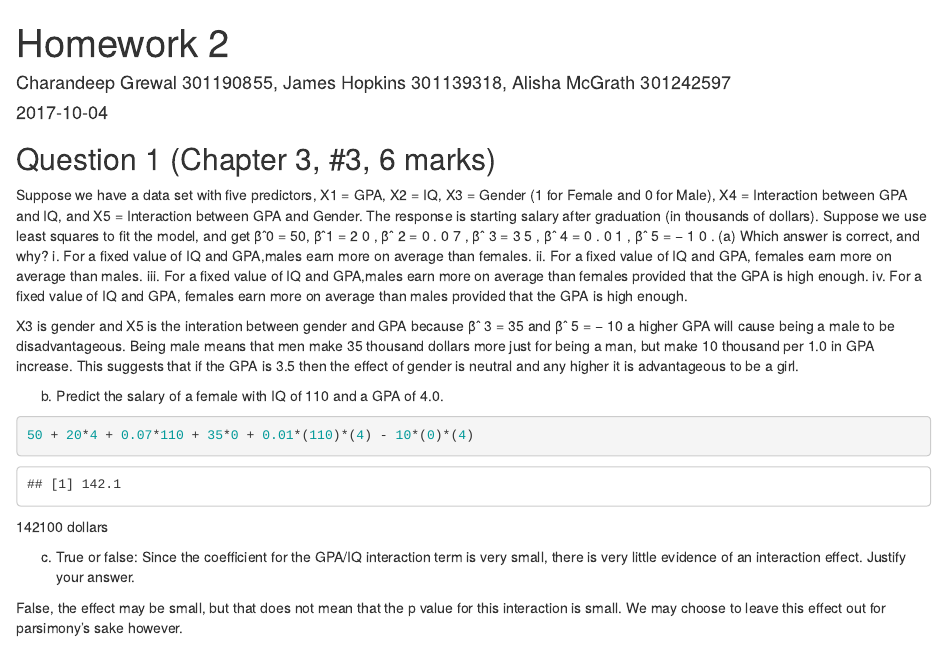
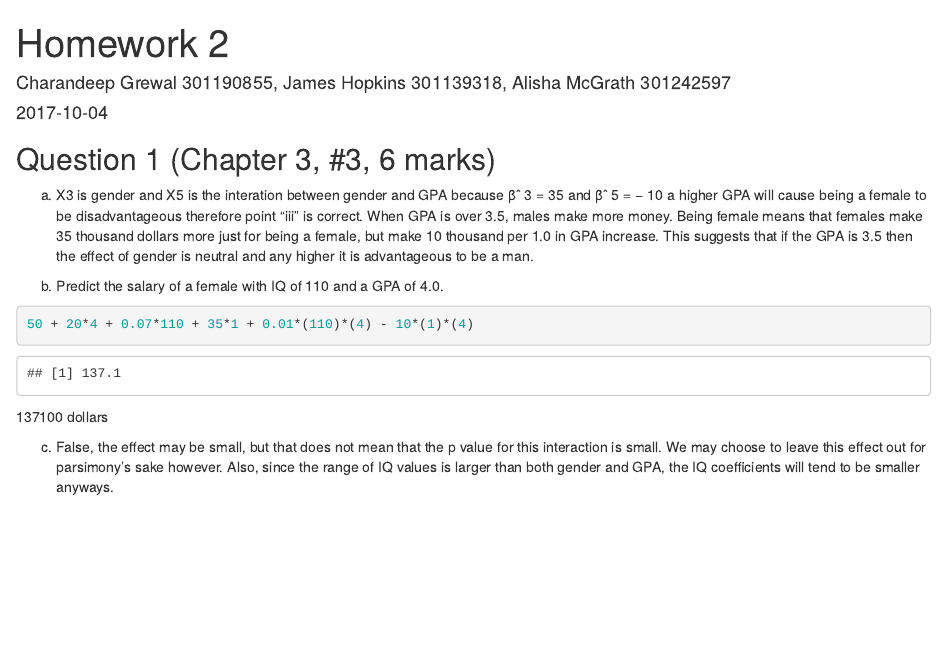
Before and after one commit to jamez-eh/stat452, an R Markdown document (homework2.Rmd): the page in a window 1100 px wide, from its top. Rendered offline with R 4.5, knitr and Pandoc, with nearby package versions; some code elsewhere in the file could not run offline.

Commit message:
Fixed question 1

````diff
--- a/homework2.Rmd
+++ b/homework2.Rmd
@@ -12,25 +12,16 @@ knitr::opts_chunk$set(echo = TRUE)
 
 ## Question 1 (Chapter 3, #3, 6 marks)
 
-Suppose we have a data set with five predictors, X1 = GPA, X2 = IQ, X3 = Gender (1 for Female and 0 for Male), X4 = Interaction between GPA and IQ, and X5 = Interaction between GPA and Gender. The response is starting salary after graduation (in thousands of dollars). Suppose we use least squares to fit the model, and get βˆ0 = 50, βˆ1 = 2 0 , βˆ 2 = 0 . 0 7 , βˆ 3 = 3 5 , βˆ 4 = 0 . 0 1 , βˆ 5 = − 1 0 .
-(a) Which answer is correct, and why?
-i. For a fixed value of IQ and GPA,males earn more on average than females.
-ii. For a fixed value of IQ and GPA, females earn more on average than males.
-iii. For a fixed value of IQ and GPA,males earn more on average than females provided that the GPA is high enough.
-iv. For a fixed value of IQ and GPA, females earn more on average than males provided that the GPA is high enough.
 
-X3 is gender and X5 is the interation between gender and GPA
-because βˆ 3 = 35 and βˆ 5 = − 10 a higher GPA will cause being a male to be disadvantageous. Being male means that men make 35 thousand dollars more just for being a man, but make 10 thousand per 1.0 in GPA increase. This suggests that if the GPA is 3.5 then the effect of gender is neutral and any higher it is advantageous to be a girl.
+(a) X3 is gender and X5 is the interation between gender and GPA because βˆ 3 = 35 and βˆ 5 = − 10 a higher GPA will cause being a female to be disadvantageous therefore point "iii" is correct. When GPA is over 3.5, males make more money. Being female means that females make 35 thousand dollars more just for being a female, but make 10 thousand per 1.0 in GPA increase. This suggests that if the GPA is 3.5 then the effect of gender is neutral and any higher it is advantageous to be a man.
 
 (b) Predict the salary of a female with IQ of 110 and a GPA of 4.0.
 ```{r}
-50 + 20*4 + 0.07*110 + 35*0 + 0.01*(110)*(4) - 10*(0)*(4)
+50 + 20*4 + 0.07*110 + 35*1 + 0.01*(110)*(4) - 10*(1)*(4)
 ```
-142100 dollars
+137100 dollars
 
-(c) True or false: Since the coefficient for the GPA/IQ interaction term is very small, there is very little evidence of an interaction effect. Justify your answer.
-
-False, the effect may be small, but that does not mean that the p value for this interaction is small. We may choose to leave this effect out for parsimony's sake however.
+(c) False, the effect may be small, but that does not mean that the p value for this interaction is small. We may choose to leave this effect out for parsimony's sake however. Also, since the range of IQ values is larger than both gender and GPA, the IQ coefficients will tend to be smaller anyways.
 
 
 ## Question 2 (Chapter 3, #9, 10 marks)
````
